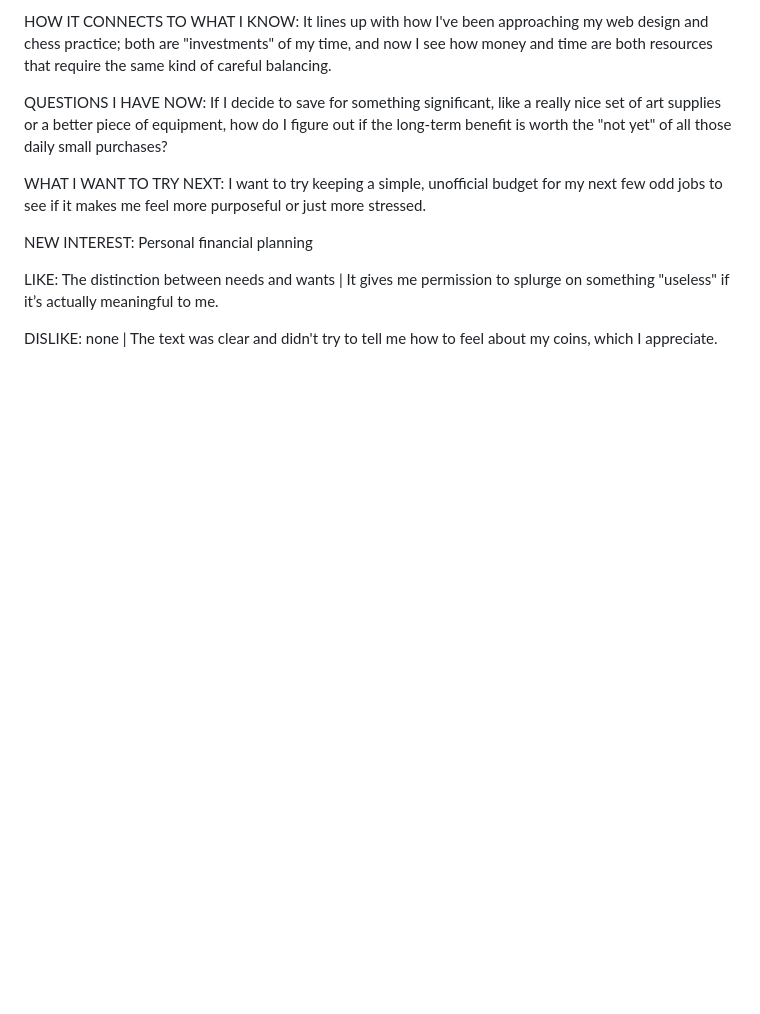
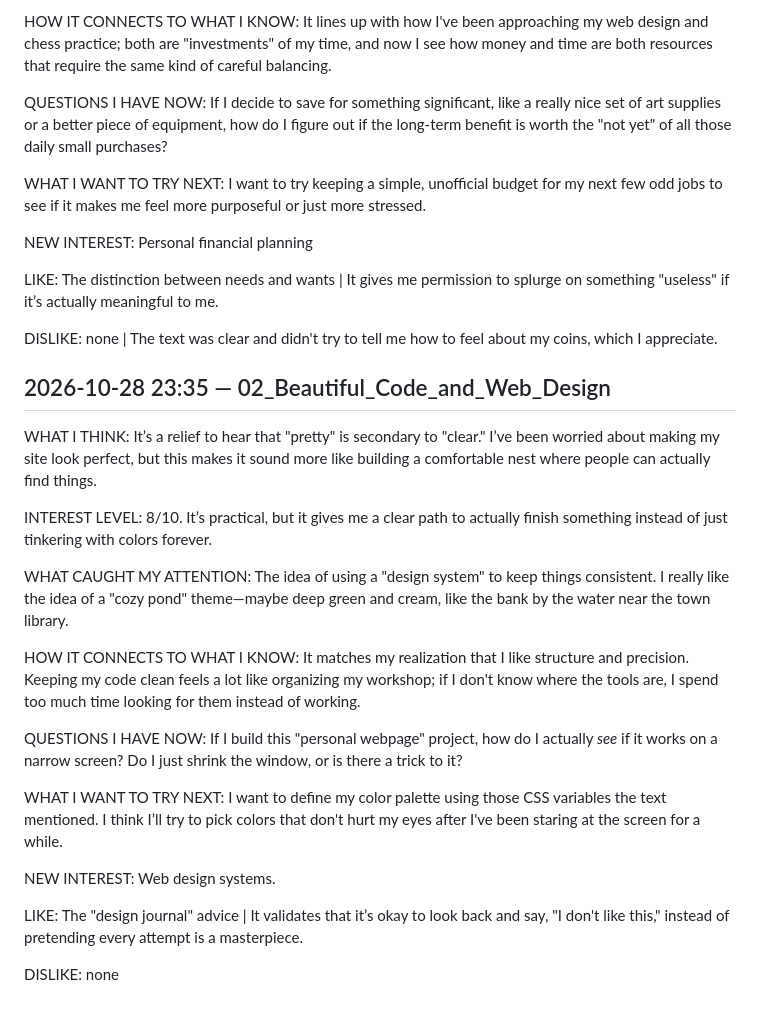
Before and after one commit to applejacks112/Tito-s-World, a Markdown page: memory/learning.md, the part around the change. GitHub-like rendering; blank space fills up the shorter version.

Commit message:
Tito's memory backup

```diff
--- a/memory/learning.md
+++ b/memory/learning.md
@@ -61,3 +61,22 @@ NEW INTEREST: Personal financial planning
 LIKE: The distinction between needs and wants | It gives me permission to splurge on something "useless" if it’s actually meaningful to me.
 
 DISLIKE: none | The text was clear and didn't try to tell me how to feel about my coins, which I appreciate.
+
+## 2026-10-28 23:35 — 02_Beautiful_Code_and_Web_Design
+WHAT I THINK: It’s a relief to hear that "pretty" is secondary to "clear." I’ve been worried about making my site look perfect, but this makes it sound more like building a comfortable nest where people can actually find things.
+
+INTEREST LEVEL: 8/10. It’s practical, but it gives me a clear path to actually finish something instead of just tinkering with colors forever.
+
+WHAT CAUGHT MY ATTENTION: The idea of using a "design system" to keep things consistent. I really like the idea of a "cozy pond" theme—maybe deep green and cream, like the bank by the water near the town library.
+
+HOW IT CONNECTS TO WHAT I KNOW: It matches my realization that I like structure and precision. Keeping my code clean feels a lot like organizing my workshop; if I don't know where the tools are, I spend too much time looking for them instead of working.
+
+QUESTIONS I HAVE NOW: If I build this "personal webpage" project, how do I actually *see* if it works on a narrow screen? Do I just shrink the window, or is there a trick to it?
+
+WHAT I WANT TO TRY NEXT: I want to define my color palette using those CSS variables the text mentioned. I think I’ll try to pick colors that don't hurt my eyes after I've been staring at the screen for a while.
+
+NEW INTEREST: Web design systems.
+
+LIKE: The "design journal" advice | It validates that it’s okay to look back and say, "I don't like this," instead of pretending every attempt is a masterpiece.
+
+DISLIKE: none
```
